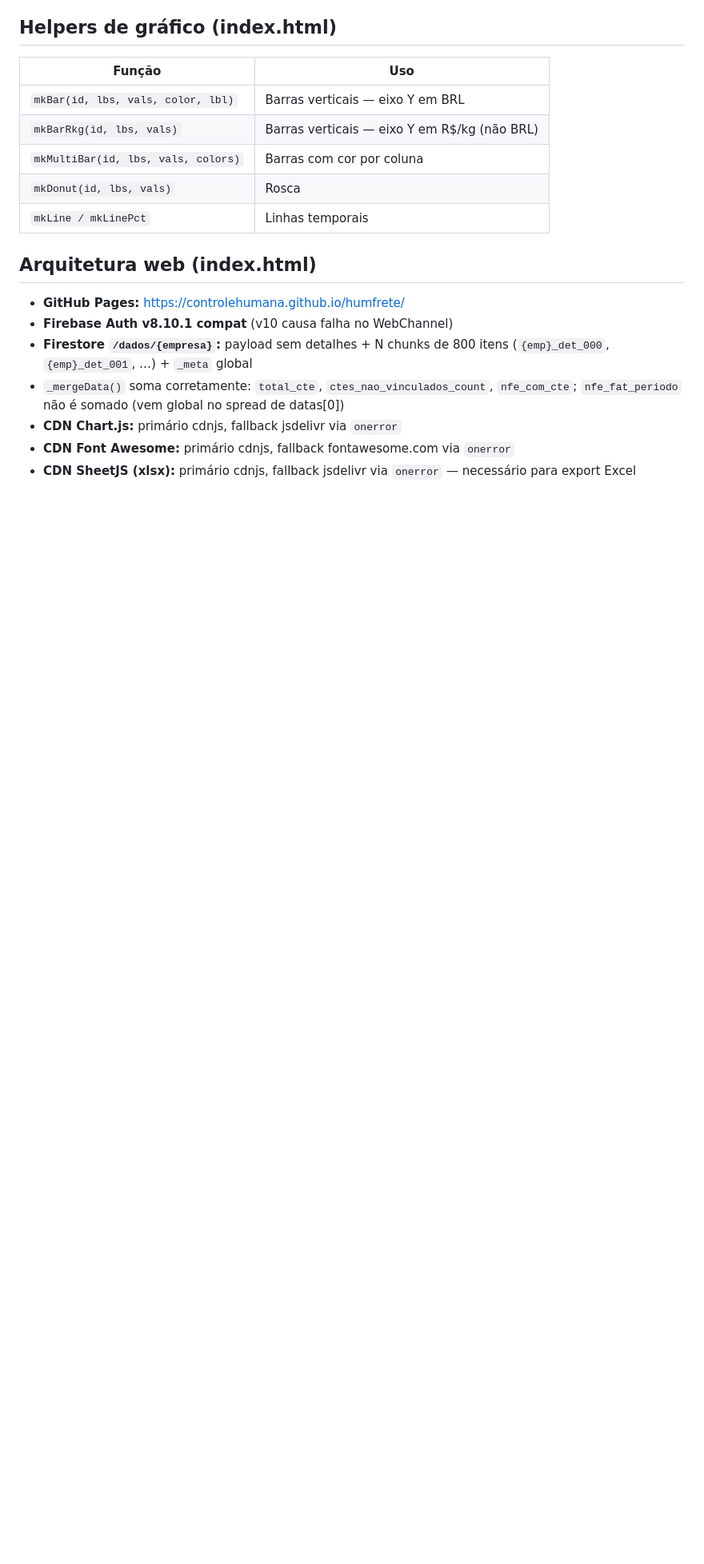
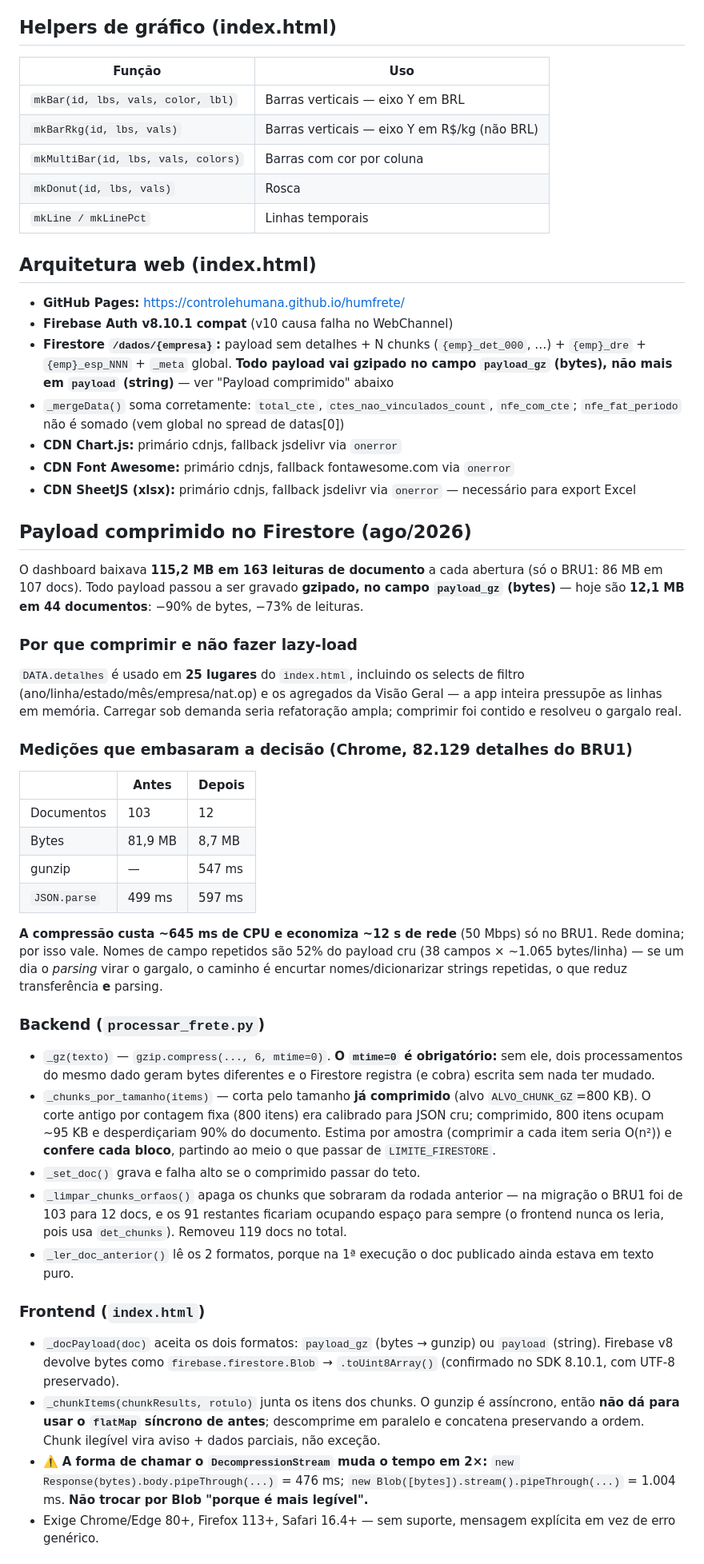
Before and after one commit to controlehumana/humfrete, a Markdown page: CLAUDE.md, the part around one of its changes. Shown at 80% size. GitHub-like rendering; blank space fills up the shorter version.

Commit message:
docs: registra a arquitetura do payload comprimido no Firestore
Co-Authored-By: Claude Opus 5 <noreply@anthropic.com>

```diff
--- a/CLAUDE.md
+++ b/CLAUDE.md
@@ -422,8 +422,39 @@ O script mantém uma cópia quase idêntica do HTML/JS do `index.html` em `HTML_
 
 - **GitHub Pages:** https://controlehumana.github.io/humfrete/
 - **Firebase Auth v8.10.1 compat** (v10 causa falha no WebChannel)
-- **Firestore `/dados/{empresa}`:** payload sem detalhes + N chunks de 800 itens (`{emp}_det_000`, `{emp}_det_001`, …) + `_meta` global
+- **Firestore `/dados/{empresa}`:** payload sem detalhes + N chunks (`{emp}_det_000`, …) + `{emp}_dre` + `{emp}_esp_NNN` + `_meta` global. **Todo payload vai gzipado no campo `payload_gz` (bytes), não mais em `payload` (string)** — ver "Payload comprimido" abaixo
 - `_mergeData()` soma corretamente: `total_cte`, `ctes_nao_vinculados_count`, `nfe_com_cte`; `nfe_fat_periodo` não é somado (vem global no spread de datas[0])
 - **CDN Chart.js:** primário cdnjs, fallback jsdelivr via `onerror`
 - **CDN Font Awesome:** primário cdnjs, fallback fontawesome.com via `onerror`
 - **CDN SheetJS (xlsx):** primário cdnjs, fallback jsdelivr via `onerror` — necessário para export Excel
+
+## Payload comprimido no Firestore (ago/2026)
+
+O dashboard baixava **115,2 MB em 163 leituras de documento** a cada abertura (só o BRU1: 86 MB em 107 docs). Todo payload passou a ser gravado **gzipado, no campo `payload_gz` (bytes)** — hoje são **12,1 MB em 44 documentos**: −90% de bytes, −73% de leituras.
+
+### Por que comprimir e não fazer lazy-load
+`DATA.detalhes` é usado em **25 lugares** do `index.html`, incluindo os selects de filtro (ano/linha/estado/mês/empresa/nat.op) e os agregados da Visão Geral — a app inteira pressupõe as linhas em memória. Carregar sob demanda seria refatoração ampla; comprimir foi contido e resolveu o gargalo real.
+
+### Medições que embasaram a decisão (Chrome, 82.129 detalhes do BRU1)
+| | Antes | Depois |
+|---|---|---|
+| Documentos | 103 | 12 |
+| Bytes | 81,9 MB | 8,7 MB |
+| gunzip | — | 547 ms |
+| `JSON.parse` | 499 ms | 597 ms |
+
+**A compressão custa ~645 ms de CPU e economiza ~12 s de rede** (50 Mbps) só no BRU1. Rede domina; por isso vale. Nomes de campo repetidos são 52% do payload cru (38 campos × ~1.065 bytes/linha) — se um dia o *parsing* virar o gargalo, o caminho é encurtar nomes/dicionarizar strings repetidas, o que reduz transferência **e** parsing.
+
+### Backend (`processar_frete.py`)
+- `_gz(texto)` — `gzip.compress(..., 6, mtime=0)`. **O `mtime=0` é obrigatório:** sem ele, dois processamentos do mesmo dado geram bytes diferentes e o Firestore registra (e cobra) escrita sem nada ter mudado.
+- `_chunks_por_tamanho(items)` — corta pelo tamanho **já comprimido** (alvo `ALVO_CHUNK_GZ`=800 KB). O corte antigo por contagem fixa (800 itens) era calibrado para JSON cru; comprimido, 800 itens ocupam ~95 KB e desperdiçariam 90% do documento. Estima por amostra (comprimir a cada item seria O(n²)) e **confere cada bloco**, partindo ao meio o que passar de `LIMITE_FIRESTORE`.
+- `_set_doc()` grava e falha alto se o comprimido passar do teto.
+- `_limpar_chunks_orfaos()` apaga os chunks que sobraram da rodada anterior — na migração o BRU1 foi de 103 para 12 docs, e os 91 restantes ficariam ocupando espaço para sempre (o frontend nunca os leria, pois usa `det_chunks`). Removeu 119 docs no total.
+- `_ler_doc_anterior()` lê os 2 formatos, porque na 1ª execução o doc publicado ainda estava em texto puro.
+
+### Frontend (`index.html`)
+- `_docPayload(doc)` aceita os dois formatos: `payload_gz` (bytes → gunzip) ou `payload` (string). Firebase v8 devolve bytes como `firebase.firestore.Blob` → `.toUint8Array()` (confirmado no SDK 8.10.1, com UTF-8 preservado).
+- `_chunkItems(chunkResults, rotulo)` junta os itens dos chunks. O gunzip é assíncrono, então **não dá para usar o `flatMap` síncrono de antes**; descomprime em paralelo e concatena preservando a ordem. Chunk ilegível vira aviso + dados parciais, não exceção.
+- ⚠️ **A forma de chamar o `DecompressionStream` muda o tempo em 2×:** `new Response(bytes).body.pipeThrough(...)` = 476 ms; `new Blob([bytes]).stream().pipeThrough(...)` = 1.004 ms. **Não trocar por Blob "porque é mais legível".**
+- Exige Chrome/Edge 80+, Firefox 113+, Safari 16.4+ — sem suporte, mensagem explícita em vez de erro genérico.
+
```
Also changed, not shown: other parts of CLAUDE.md (+9 -0 lines).
